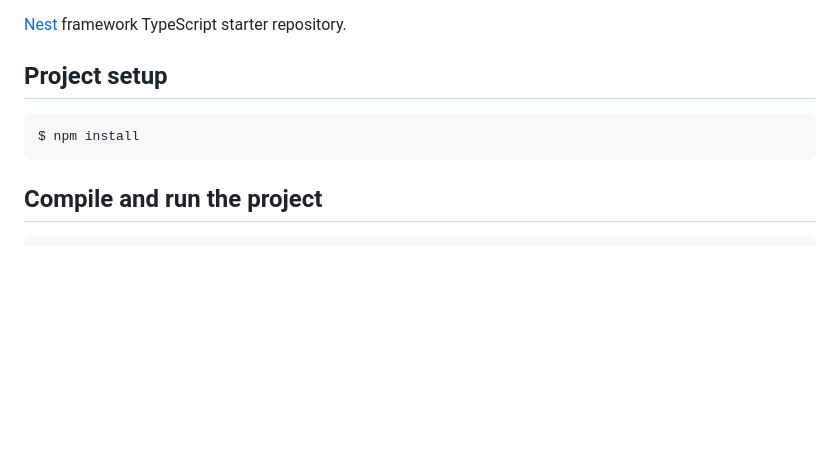
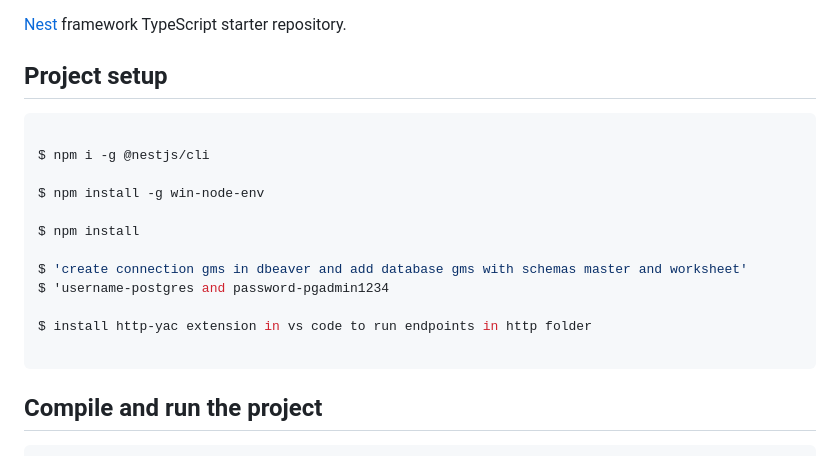
Before and after one commit to prabakar1308/ams-api, a Markdown page: README.md, the part around the change. GitHub-like rendering; blank space fills up the shorter version.

````diff
--- a/README.md
+++ b/README.md
@@ -28,7 +28,18 @@
 ## Project setup
 
 ```bash
+
+$ npm i -g @nestjs/cli
+
+$ npm install -g win-node-env
+
 $ npm install
+
+$ 'create connection gms in dbeaver and add database gms with schemas master and worksheet'
+$ 'username-postgres and password-pgadmin1234
+
+$ install http-yac extension in vs code to run endpoints in http folder
+
 ```
 
 ## Compile and run the project
````
